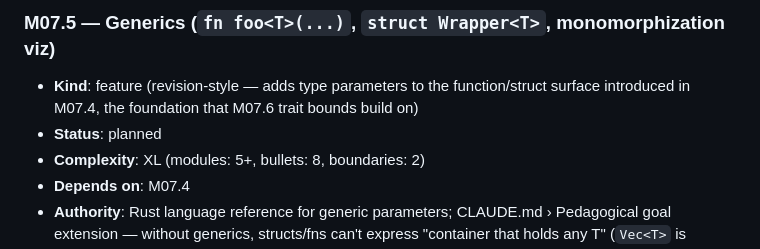
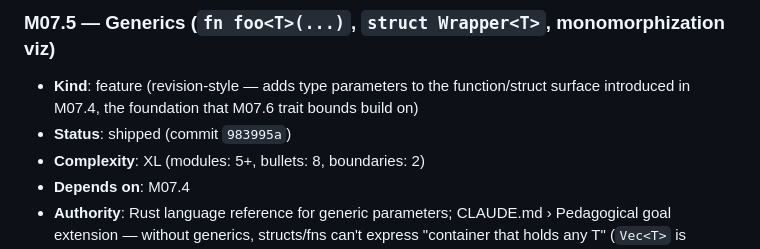
Before and after one commit to Akanoa/Rustviz, a Markdown page: MILESTONES.md, the part around the change. Drawn GitHub-style.

Commit message:
Mark M07.5 (generics) as shipped in roadmap
Status flip planned → shipped (commit 983995a).

Co-Authored-By: Claude Opus 4.7 (1M context) <noreply@anthropic.com>

```diff
--- a/MILESTONES.md
+++ b/MILESTONES.md
@@ -636,7 +636,7 @@ Acyclic. The drawn order is one valid topological sort. Edges from M03 to M05–
 ### M07.5 — Generics (`fn foo<T>(...)`, `struct Wrapper<T>`, monomorphization viz)
 
 - **Kind**: feature (revision-style — adds type parameters to the function/struct surface introduced in M07.4, the foundation that M07.6 trait bounds build on)
-- **Status**: planned
+- **Status**: shipped (commit `983995a`)
 - **Complexity**: XL (modules: 5+, bullets: 8, boundaries: 2)
 - **Depends on**: M07.4
 - **Authority**: Rust language reference for generic parameters; CLAUDE.md › Pedagogical goal extension — without generics, structs/fns can't express "container that holds any T" (`Vec<T>` is hardcoded as a built-in; `Wrapper<T>` would be the first user-defined generic).
```
